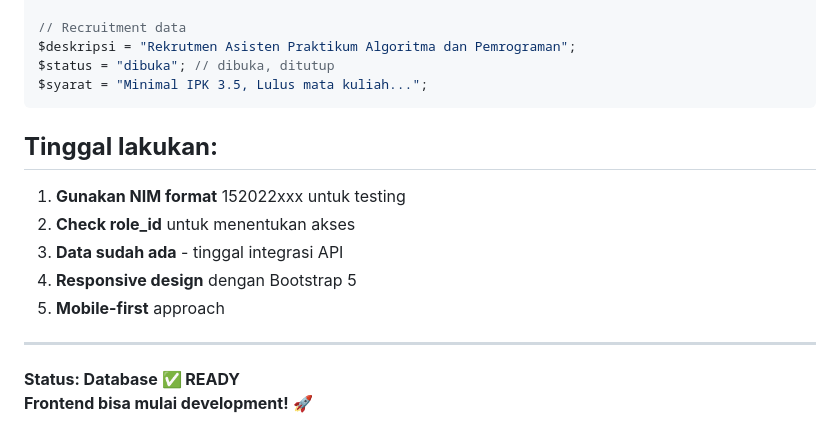
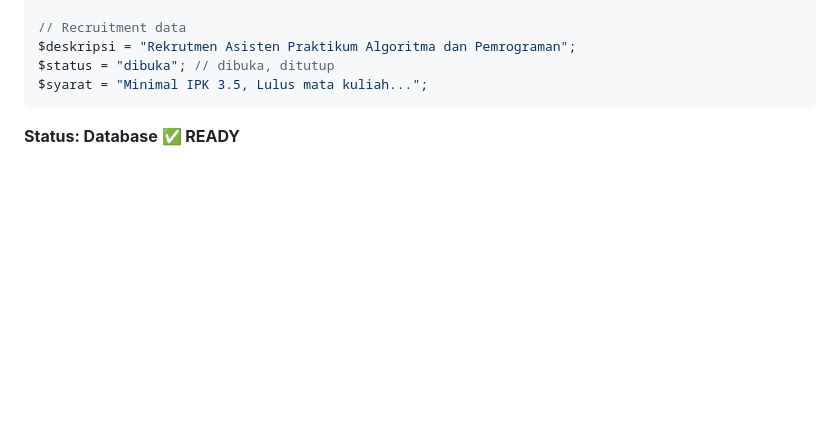
Before and after one commit to AgielF/SSIP_IF_ITENAS, a Markdown page: FRONTEND_DATABASE_GUIDE.md, the part around the change. GitHub-like rendering; blank space fills up the shorter version.

Commit message:
revisi lagi mas

````diff
--- a/FRONTEND_DATABASE_GUIDE.md
+++ b/FRONTEND_DATABASE_GUIDE.md
@@ -158,15 +158,4 @@ $status = "dibuka"; // dibuka, ditutup
 $syarat = "Minimal IPK 3.5, Lulus mata kuliah...";
 ```
 
-## **Tinggal lakukan:**
-
-1. **Gunakan NIM format** 152022xxx untuk testing
-2. **Check role_id** untuk menentukan akses
-3. **Data sudah ada** - tinggal integrasi API
-4. **Responsive design** dengan Bootstrap 5
-5. **Mobile-first** approach
-
----
-
 **Status: Database ✅ READY**
-**Frontend bisa mulai development!** 🚀
````
